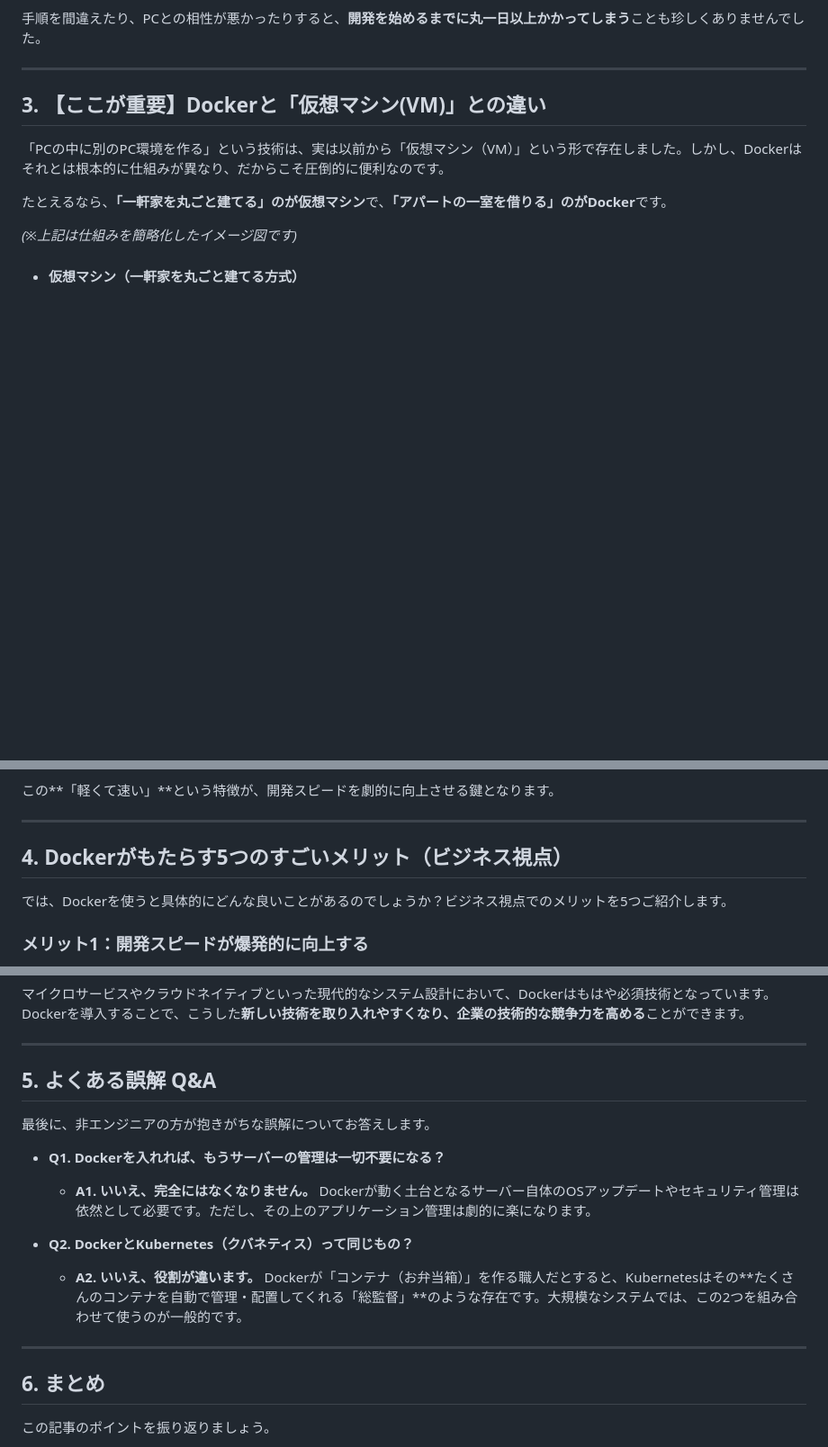
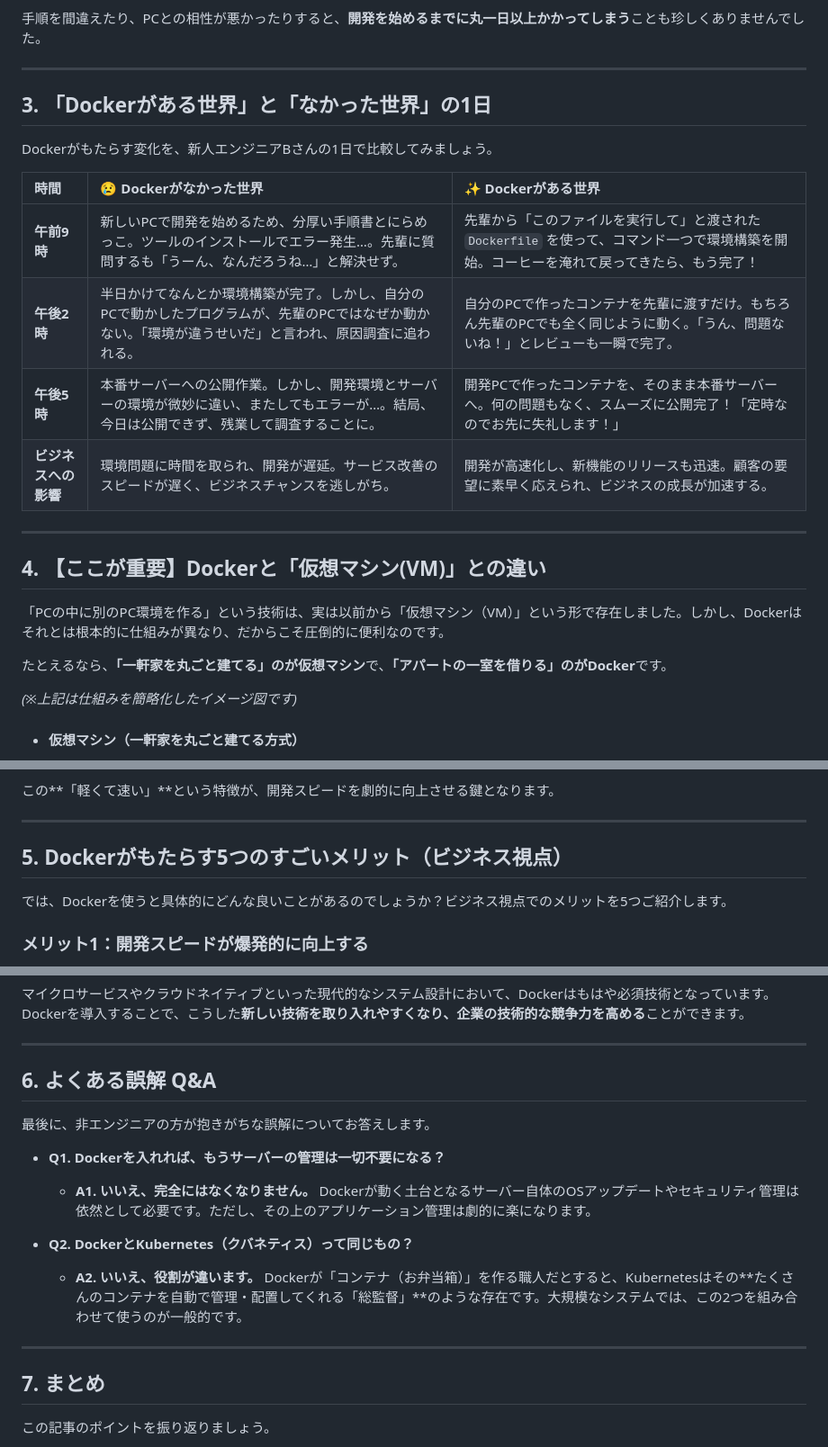
Before and after one commit to Masy1031/Cursor-Test, a Markdown page: docker_explanation_article.md, 3 parts joined by grey strips. Shown at 90% size. GitHub-like rendering; blank space fills up the shorter version.

Commit message:
feat: 「Dockerのある世界とない世界」の比較を追加
非エンジニア向けDocker解説記事に、Dockerのメリットをより具体的に伝えるため、「Dockerがある世界」と「なかった世界」の開発者の1日を比較するセクションを表形式で追加した。

これにより、Dockerが開発プロセスやビジネスに与える影響が、ストーリーとしてより直感的に理解できるようになることを目指した。合わせて、見出し番号の調整も行った。

```diff
--- a/docker_explanation_article.md
+++ b/docker_explanation_article.md
@@ -42,7 +42,20 @@ PCのOS（WindowsかMacかなど）や、インストールされているソフ
 
 ---
 
-## 3. 【ここが重要】Dockerと「仮想マシン(VM)」との違い
+## 3. 「Dockerがある世界」と「なかった世界」の1日
+
+Dockerがもたらす変化を、新人エンジニアBさんの1日で比較してみましょう。
+
+| 時間 | 😢 Dockerがなかった世界 | ✨ Dockerがある世界 |
+| :--- | :--- | :--- |
+| **午前9時** | 新しいPCで開発を始めるため、分厚い手順書とにらめっこ。ツールのインストールでエラー発生…。先輩に質問するも「うーん、なんだろうね…」と解決せず。 | 先輩から「このファイルを実行して」と渡された `Dockerfile` を使って、コマンド一つで環境構築を開始。コーヒーを淹れて戻ってきたら、もう完了！ |
+| **午後2時** | 半日かけてなんとか環境構築が完了。しかし、自分のPCで動かしたプログラムが、先輩のPCではなぜか動かない。「環境が違うせいだ」と言われ、原因調査に追われる。 | 自分のPCで作ったコンテナを先輩に渡すだけ。もちろん先輩のPCでも全く同じように動く。「うん、問題ないね！」とレビューも一瞬で完了。 |
+| **午後5時** | 本番サーバーへの公開作業。しかし、開発環境とサーバーの環境が微妙に違い、またしてもエラーが…。結局、今日は公開できず、残業して調査することに。 | 開発PCで作ったコンテナを、そのまま本番サーバーへ。何の問題もなく、スムーズに公開完了！「定時なのでお先に失礼します！」 |
+| **ビジネスへの影響** | 環境問題に時間を取られ、開発が遅延。サービス改善のスピードが遅く、ビジネスチャンスを逃しがち。 | 開発が高速化し、新機能のリリースも迅速。顧客の要望に素早く応えられ、ビジネスの成長が加速する。 |
+
+---
+
+## 4. 【ここが重要】Dockerと「仮想マシン(VM)」との違い
 
 「PCの中に別のPC環境を作る」という技術は、実は以前から「仮想マシン（VM）」という形で存在しました。しかし、Dockerはそれとは根本的に仕組みが異なり、だからこそ圧倒的に便利なのです。
 
@@ -65,7 +78,7 @@ PCのOS（WindowsかMacかなど）や、インストールされているソフ
 
 ---
 
-## 4. Dockerがもたらす5つのすごいメリット（ビジネス視点）
+## 5. Dockerがもたらす5つのすごいメリット（ビジネス視点）
 
 では、Dockerを使うと具体的にどんな良いことがあるのでしょうか？ビジネス視点でのメリットを5つご紹介します。
 
@@ -88,7 +101,7 @@ Dockerは仮想マシンに比べて圧倒的に軽量です。そのため、1
 
 ---
 
-## 5. よくある誤解 Q&A
+## 6. よくある誤解 Q&A
 
 最後に、非エンジニアの方が抱きがちな誤解についてお答えします。
 
@@ -102,7 +115,7 @@ Dockerは仮想マシンに比べて圧倒的に軽量です。そのため、1
 
 ---
 
-## 6. まとめ
+## 7. まとめ
 
 この記事のポイントを振り返りましょう。
 
```
